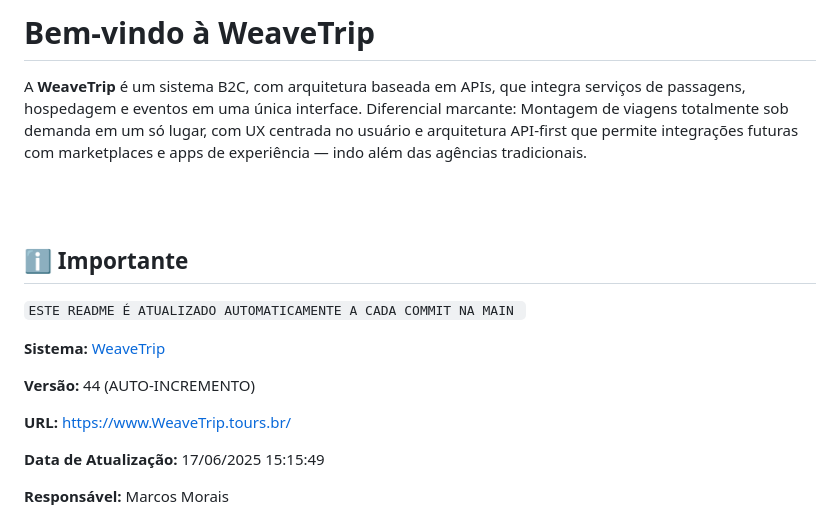
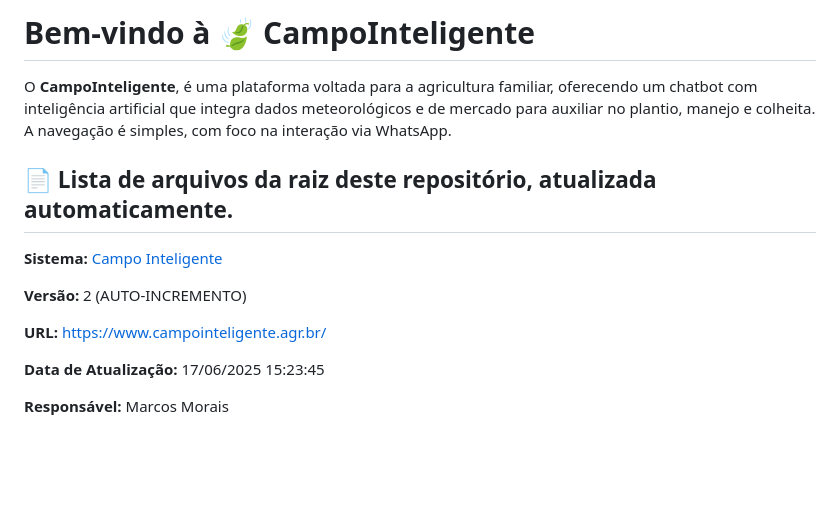
Before and after one commit to Campo-Inteligente/CampoInteligente-back, a Markdown page: README.md, the part around one of its changes. Rendered like a GitHub page; blank space fills up the shorter version.

````diff
--- a/README.md
+++ b/README.md
@@ -1,19 +1,16 @@
-# Bem-vindo à **WeaveTrip**
+# Bem-vindo à 🍃 **CampoInteligente**
 
-A **WeaveTrip** é um sistema B2C, com arquitetura baseada em APIs, que integra serviços de passagens, hospedagem e eventos em uma única interface. Diferencial marcante: Montagem de viagens totalmente sob demanda em um só lugar, com UX centrada no usuário e arquitetura API-first que permite integrações futuras com marketplaces e apps de experiência — indo além das agências tradicionais.
+O **CampoInteligente**, é uma plataforma voltada para a agricultura familiar, oferecendo um chatbot com inteligência artificial que integra dados meteorológicos e de mercado para auxiliar no plantio, manejo e colheita. A navegação é simples, com foco na interação via WhatsApp.
 
-<br /><br />
-## ℹ️ Importante
+## 📄 Lista de arquivos da raiz deste repositório, atualizada automaticamente.
 
-```ESTE README É ATUALIZADO AUTOMATICAMENTE A CADA COMMIT NA MAIN ```
+**Sistema:** [Campo Inteligente](https://www.campointeligente.agr.br/)
 
-**Sistema:** [WeaveTrip](https://www.WeaveTrip.tours.br/)
+**Versão:** 2 (AUTO-INCREMENTO)
 
-**Versão:** 44 (AUTO-INCREMENTO)
+**URL:** https://www.campointeligente.agr.br/
 
-**URL:** https://www.WeaveTrip.tours.br/
-
-**Data de Atualização:** 17/06/2025 15:15:49
+**Data de Atualização:** 17/06/2025 15:23:45
 
 **Responsável:** Marcos Morais
 
````
Also changed, not shown: other parts of README.md (+120 -93 lines).
